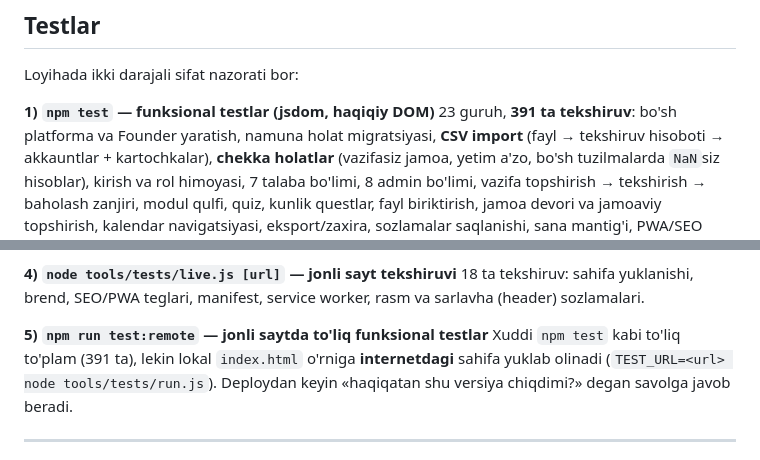
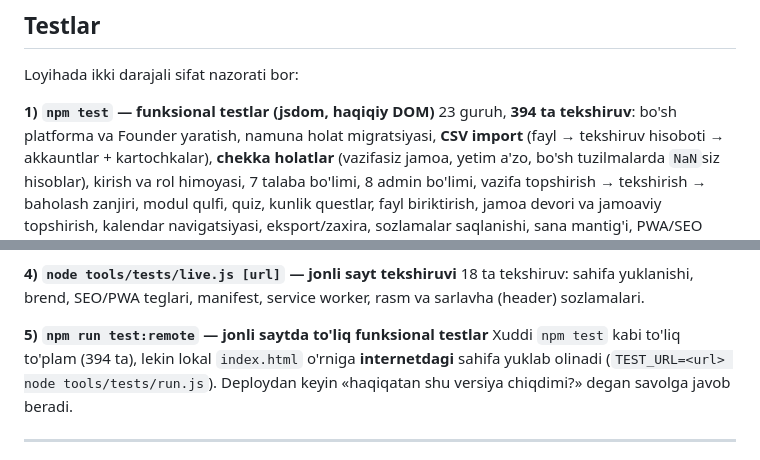
Before and after one commit to Asilbek-ops-afk/ai-leaders-platform, a Markdown page: README.md, 2 parts joined by grey strips. Rendered like a GitHub page.

```diff
--- a/README.md
+++ b/README.md
@@ -198,7 +198,7 @@ npm run deploy                       # build + wrangler pages deploy dist/
 Loyihada ikki darajali sifat nazorati bor:
 
 **1) `npm test` — funksional testlar (jsdom, haqiqiy DOM)**
-23 guruh, **391 ta tekshiruv**: bo'sh platforma va Founder yaratish, namuna holat migratsiyasi,
+23 guruh, **394 ta tekshiruv**: bo'sh platforma va Founder yaratish, namuna holat migratsiyasi,
 **CSV import** (fayl → tekshiruv hisoboti → akkauntlar + kartochkalar), **chekka holatlar**
 (vazifasiz jamoa, yetim a'zo, bo'sh tuzilmalarda `NaN`siz hisoblar),
 kirish va rol himoyasi, 7 talaba bo'limi, 8 admin bo'limi,
@@ -219,7 +219,7 @@ Admin va talaba bo'limlari ketma-ket ochiladi, har biri uchun `document.scrollWi
 18 ta tekshiruv: sahifa yuklanishi, brend, SEO/PWA teglari, manifest, service worker, rasm va sarlavha (header) sozlamalari.
 
 **5) `npm run test:remote` — jonli saytda to'liq funksional testlar**
-Xuddi `npm test` kabi to'liq to'plam (391 ta), lekin lokal `index.html` o'rniga **internetdagi** sahifa yuklab olinadi
+Xuddi `npm test` kabi to'liq to'plam (394 ta), lekin lokal `index.html` o'rniga **internetdagi** sahifa yuklab olinadi
 (`TEST_URL=<url> node tools/tests/run.js`). Deploydan keyin «haqiqatan shu versiya chiqdimi?» degan savolga javob beradi.
 
 ---
```
Also changed, not shown: other parts of README.md (+3 -3 lines), docs/sifat-hisoboti.md (+13 -2 lines).
